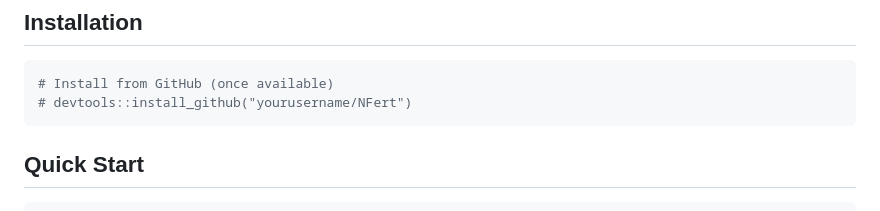
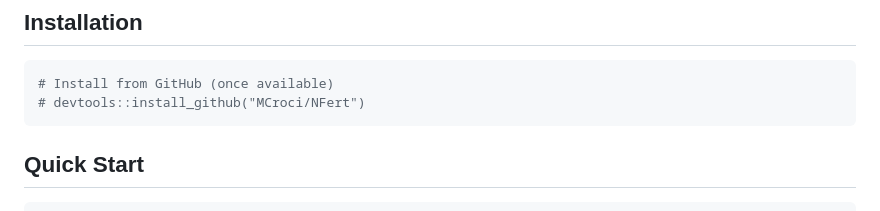
Before and after one commit to MCroci/NFert, a Markdown page: README.md, the part around one of its changes. GitHub-like rendering.

````diff
--- a/README.md
+++ b/README.md
@@ -55,7 +53,7 @@ precision agriculture (NDVI-based variable rate).
 
 ```r
 # Install from GitHub (once available)
-# devtools::install_github("yourusername/NFert")
+# devtools::install_github("MCroci/NFert")
 ```
 
 ## Quick Start
````
Also changed, not shown: other parts of README.md (+0 -2 lines).
